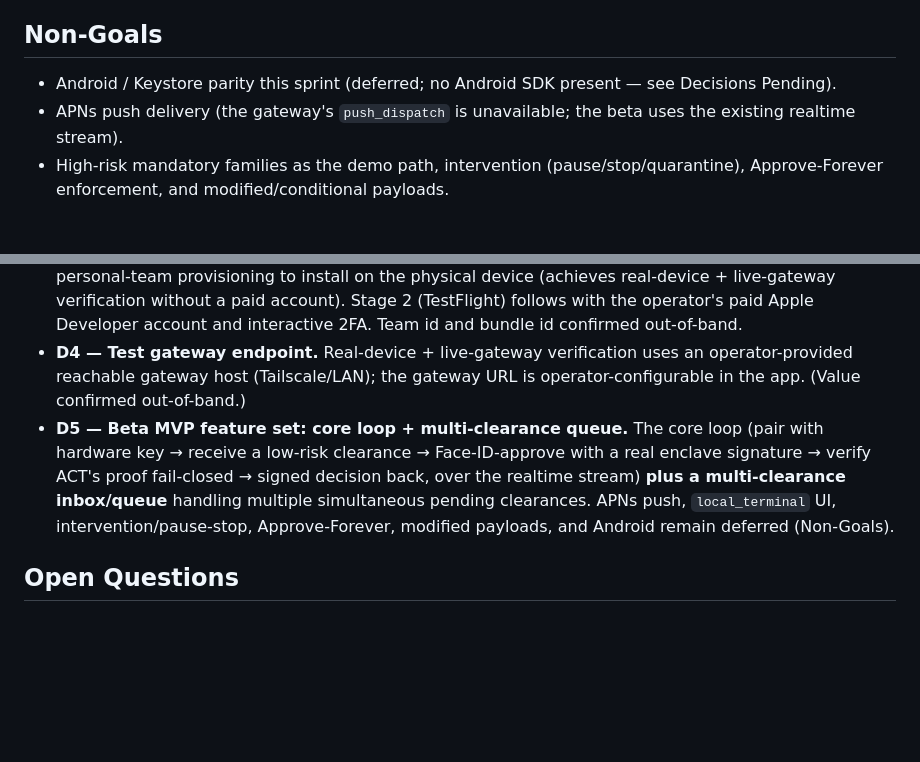
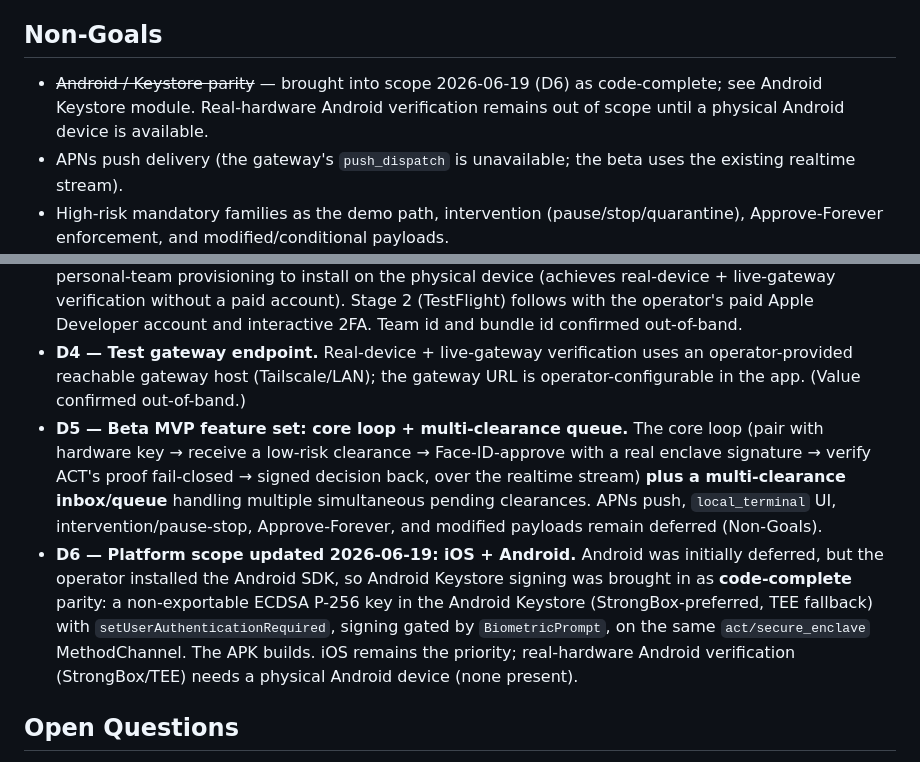
Before and after one commit to MahdiHedhli/HermesMobileCommand, a Markdown page: specs/003-mobile-beta/spec.md, 2 parts joined by grey strips. Drawn GitHub-style; blank space fills up the shorter version.

```diff
--- a/specs/003-mobile-beta/spec.md
+++ b/specs/003-mobile-beta/spec.md
@@ -171,7 +171,7 @@ A simulator/dev fallback path MUST NEVER be reported as hardware-backed.
 
 ## Non-Goals
 
-- Android / Keystore parity this sprint (deferred; no Android SDK present — see Decisions Pending).
+- ~~Android / Keystore parity~~ — brought into scope 2026-06-19 (D6) as code-complete; see Android Keystore module. Real-hardware Android verification remains out of scope until a physical Android device is available.
 - APNs push delivery (the gateway's `push_dispatch` is unavailable; the beta uses the existing realtime stream).
 - High-risk mandatory families as the demo path, intervention (pause/stop/quarantine), Approve-Forever enforcement, and modified/conditional payloads.
 - Changing the published clearance contract, proof format, canonical signing string, channel policy, or capability registry.
@@ -191,7 +191,8 @@ A simulator/dev fallback path MUST NEVER be reported as hardware-backed.
 - **D2 — Build/verify environment: agent builds here.** Flutter is installed on this Mac; the agent scaffolds `mobile/ios/`, builds, and deploys to the paired physical iPhone for real-device + live-gateway verification. The operator performs only the interactive Apple signing-identity selection (and TestFlight 2FA later).
 - **D3 — Apple beta path: free/personal on-device first, then TestFlight.** Stage 1 uses free personal-team provisioning to install on the physical device (achieves real-device + live-gateway verification without a paid account). Stage 2 (TestFlight) follows with the operator's paid Apple Developer account and interactive 2FA. Team id and bundle id confirmed out-of-band.
 - **D4 — Test gateway endpoint.** Real-device + live-gateway verification uses an operator-provided reachable gateway host (Tailscale/LAN); the gateway URL is operator-configurable in the app. (Value confirmed out-of-band.)
-- **D5 — Beta MVP feature set: core loop + multi-clearance queue.** The core loop (pair with hardware key → receive a low-risk clearance → Face-ID-approve with a real enclave signature → verify ACT's proof fail-closed → signed decision back, over the realtime stream) **plus a multi-clearance inbox/queue** handling multiple simultaneous pending clearances. APNs push, `local_terminal` UI, intervention/pause-stop, Approve-Forever, modified payloads, and Android remain deferred (Non-Goals).
+- **D5 — Beta MVP feature set: core loop + multi-clearance queue.** The core loop (pair with hardware key → receive a low-risk clearance → Face-ID-approve with a real enclave signature → verify ACT's proof fail-closed → signed decision back, over the realtime stream) **plus a multi-clearance inbox/queue** handling multiple simultaneous pending clearances. APNs push, `local_terminal` UI, intervention/pause-stop, Approve-Forever, and modified payloads remain deferred (Non-Goals).
+- **D6 — Platform scope updated 2026-06-19: iOS + Android.** Android was initially deferred, but the operator installed the Android SDK, so Android Keystore signing was brought in as **code-complete** parity: a non-exportable ECDSA P-256 key in the Android Keystore (StrongBox-preferred, TEE fallback) with `setUserAuthenticationRequired`, signing gated by `BiometricPrompt`, on the same `act/secure_enclave` MethodChannel. The APK builds. iOS remains the priority; real-hardware Android verification (StrongBox/TEE) needs a physical Android device (none present).
 
 ## Open Questions
 
```
Also changed, not shown: docs/implementation/act-008-mobile-secure-enclave-beta.md (+14 -0 lines).
